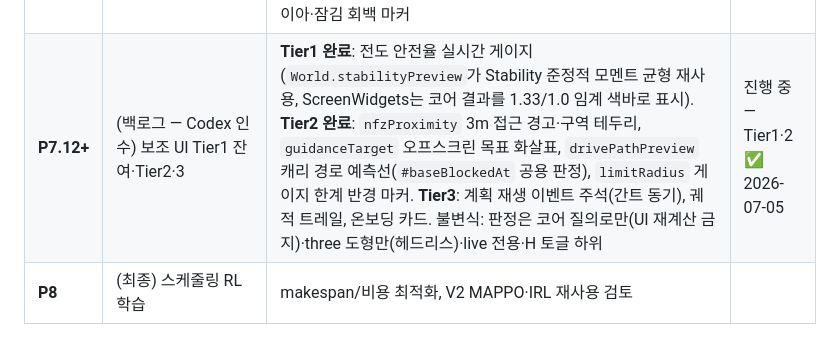
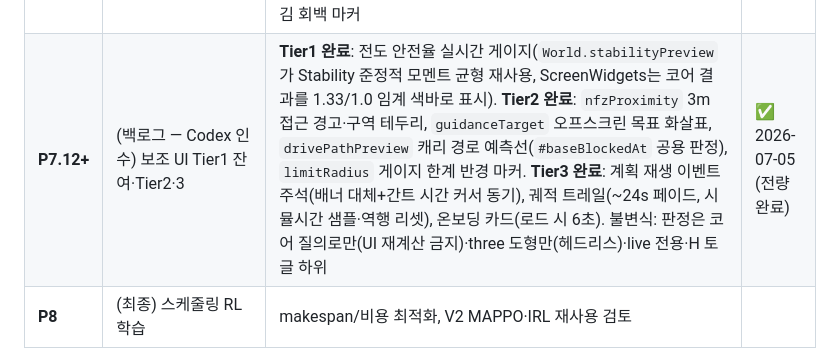
Before and after one commit to minlee95333/crane-sim, a Markdown page: SIM_DESIGN.md, the part around the change. GitHub-like rendering.

Commit message:
SIM_DESIGN: P7.12+ 백로그 전량 완료 표기 (Tier3 포함)
Co-Authored-By: Claude Fable 5 <noreply@anthropic.com>

```diff
--- a/SIM_DESIGN.md
+++ b/SIM_DESIGN.md
@@ -233,7 +233,7 @@
 | **P7.10** | **지상 인원·장비 동적 간섭** (T3-⑪ 일부) | core/Agent(작업자 시드 배회·차량 순환 루트, mulberry32 — 같은 시드=같은 궤적), 위험반경 진입 시 크레인 홀드(신호수 규칙, 리깅 동결 메커니즘 재사용)·홀드 횟수/누적시간 집계, 차량=base 차단·부재 충돌체, S12 시나리오, AgentView(지게차·보행), HUD ⛔홀드·경고음. **간섭이 실측 사이클을 136.3→179.9s(+32%)로 늘림** — 계획 추정 vs 실측 차등의 새 원천 (agentlifttest) | ✅ 2026-07-05 |
 | **P7.11** | **플레이 보조 오버레이 UI** (미시·표현 트랙) | World.attachPreview/releasePreview — #attach/#release와 단일 판정 경로(UI 녹색=실제 성공 보장, previewtest 18단정), OverlayView(후크 조준점·픽업 허용원/브래킷·안착 링·간격선·리드라인·위험반경 링+침입 마커 — three 도형만, 헤드리스), ScreenWidgets(하중률 게이지=반경→정격 곡선, 미니맵, 거리 라벨, 상태 배너 홀드>리미터>리깅>풍속, 풍향), H 토글. 라이브 조작 전용(계획 재생·리플레이 숨김 — 관측 오염 없음) | ✅ 2026-07-05 |
 | **P7.12** | **보조 UI 확장 Tier1** — 스윕 예고·감격 정합·흔들림·미션 가이드 | ①World.sweepPreview: 선회 시 하중이 지날 호의 충돌·NFZ 예측(판정 규칙 #checkSafety 동일) → 정점색 원호+위험 디스크, ②**캐리 감격 런타임 정합**: MobileCrane.getCapacity가 주행 인양 중 ×pickCarryFactor — 리미터·HUD·게이지 정직화(계획 오라클 불변, carryratingtest 5단정: 16.6→11.0→복귀), 게이지 감격 곡선 표시, ③흔들림 벡터 화살표, ④liftReadiness: 선행 충족 부재 녹 다이아·잠김 회백 마커 | ✅ 2026-07-05 |
-| **P7.12+** | (백로그 — Codex 인수) 보조 UI Tier1 잔여·Tier2·3 | **Tier1 완료**: 전도 안전율 실시간 게이지(`World.stabilityPreview`가 Stability 준정적 모멘트 균형 재사용, ScreenWidgets는 코어 결과를 1.33/1.0 임계 색바로 표시). **Tier2 완료**: `nfzProximity` 3m 접근 경고·구역 테두리, `guidanceTarget` 오프스크린 목표 화살표, `drivePathPreview` 캐리 경로 예측선(`#baseBlockedAt` 공용 판정), `limitRadius` 게이지 한계 반경 마커. **Tier3**: 계획 재생 이벤트 주석(간트 동기), 궤적 트레일, 온보딩 카드. 불변식: 판정은 코어 질의로만(UI 재계산 금지)·three 도형만(헤드리스)·live 전용·H 토글 하위 | 진행 중 — Tier1·2 ✅ 2026-07-05 |
+| **P7.12+** | (백로그 — Codex 인수) 보조 UI Tier1 잔여·Tier2·3 | **Tier1 완료**: 전도 안전율 실시간 게이지(`World.stabilityPreview`가 Stability 준정적 모멘트 균형 재사용, ScreenWidgets는 코어 결과를 1.33/1.0 임계 색바로 표시). **Tier2 완료**: `nfzProximity` 3m 접근 경고·구역 테두리, `guidanceTarget` 오프스크린 목표 화살표, `drivePathPreview` 캐리 경로 예측선(`#baseBlockedAt` 공용 판정), `limitRadius` 게이지 한계 반경 마커. **Tier3 완료**: 계획 재생 이벤트 주석(배너 대체+간트 시간 커서 동기), 궤적 트레일(~24s 페이드, 시뮬시간 샘플·역행 리셋), 온보딩 카드(로드 시 6초). 불변식: 판정은 코어 질의로만(UI 재계산 금지)·three 도형만(헤드리스)·live 전용·H 토글 하위 | ✅ 2026-07-05 (전량 완료) |
 | **P8** | (최종) 스케줄링 RL 학습 | makespan/비용 최적화, V2 MAPPO·IRL 재사용 검토 | |
 
 *P1~P2가 최우선: 이 둘이 되면 "여러 양중물의 계획을 넣으면 현실적 타임라인이 나오는" 시뮬레이터가 완성되고, 이후 현실 요소(P3~P6)는 그 정확도를 올리는 작업이 된다. 베이스라인 계획(greedy/최근접)과의 비교도 P2에서 바로 가능.*
```
